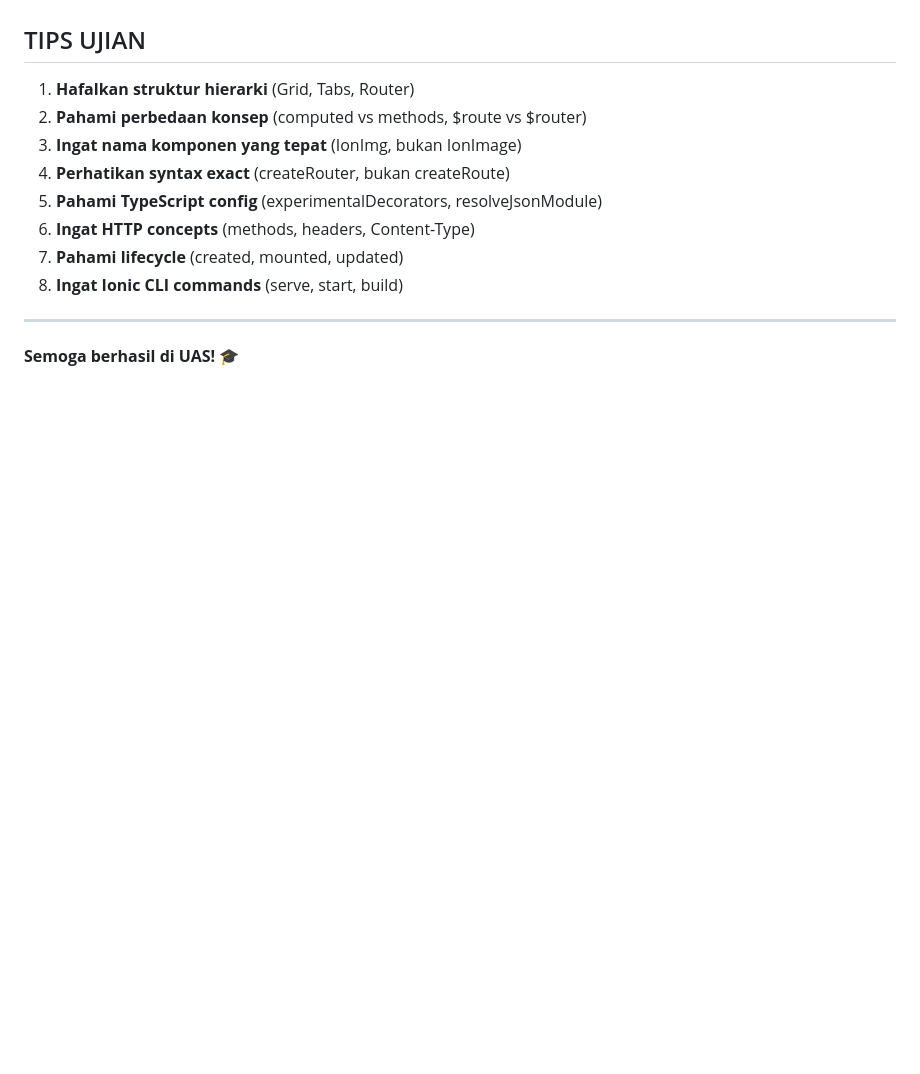
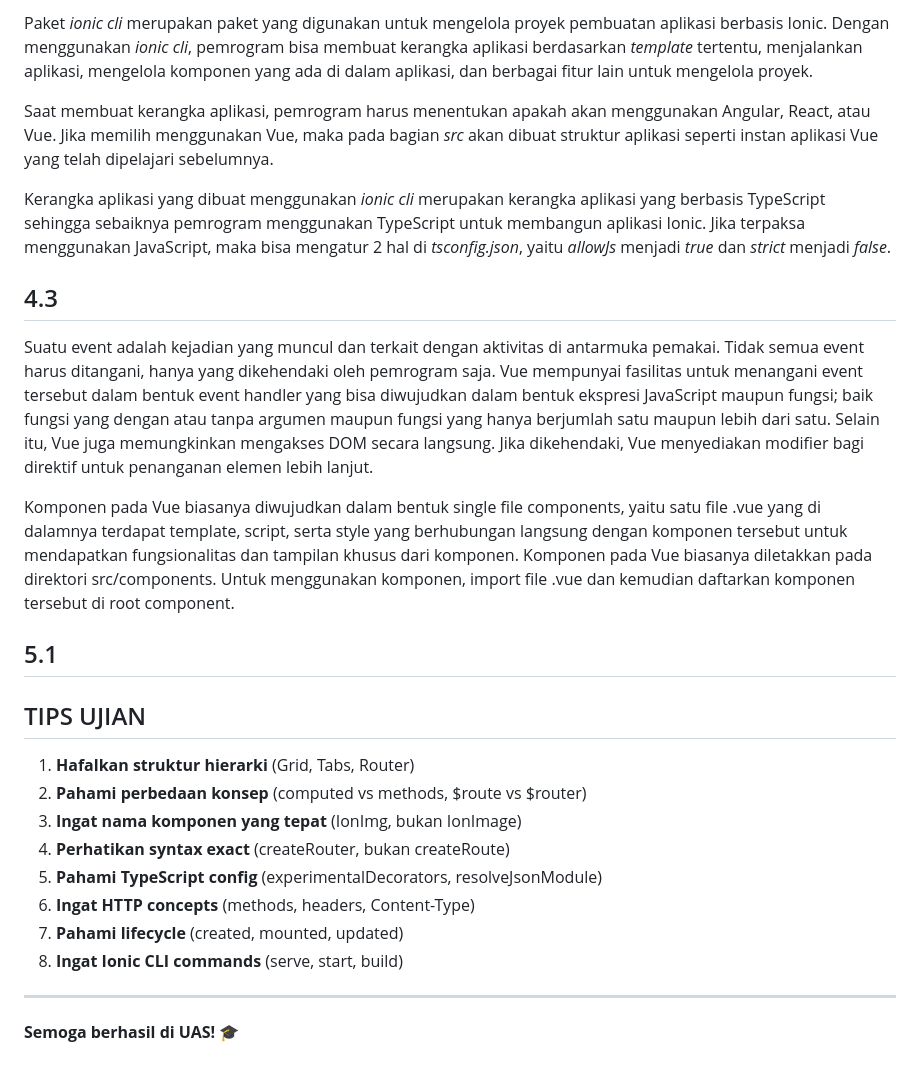
Before and after one commit to playmakermz/pustaka, a Markdown page: document/Pemrograman Berbasis Perangkat Bergerak - Ringkasan Materi UAS.md, the part around one of its changes. Drawn GitHub-style; blank space fills up the shorter version.

```diff
--- a/document/Pemrograman Berbasis Perangkat Bergerak - Ringkasan Materi UAS.md
+++ b/document/Pemrograman Berbasis Perangkat Bergerak - Ringkasan Materi UAS.md
@@ -784,3 +813,17 @@ Komponen pada Vue biasanya diwujudkan dalam bentuk single file components, yaitu
+Paket *ionic cli* merupakan paket yang digunakan untuk mengelola proyek pembuatan aplikasi berbasis Ionic. Dengan menggunakan *ionic cli*, pemrogram bisa membuat kerangka aplikasi berdasarkan *template* tertentu, menjalankan aplikasi, mengelola komponen yang ada di dalam aplikasi, dan berbagai fitur lain untuk mengelola proyek.
+
+Saat membuat kerangka aplikasi, pemrogram harus menentukan apakah akan menggunakan Angular, React, atau Vue. Jika memilih menggunakan Vue, maka pada bagian *src* akan dibuat struktur aplikasi seperti instan aplikasi Vue yang telah dipelajari sebelumnya.
+
+Kerangka aplikasi yang dibuat menggunakan *ionic cli* merupakan kerangka aplikasi yang berbasis TypeScript sehingga sebaiknya pemrogram menggunakan TypeScript untuk membangun aplikasi Ionic. Jika terpaksa menggunakan JavaScript, maka bisa mengatur 2 hal di *tsconfig.json*, yaitu *allowJs* menjadi *true* dan *strict* menjadi *false*.
+
+## 4.3
+
+Suatu event adalah kejadian yang muncul dan terkait dengan aktivitas di antarmuka pemakai. Tidak semua event harus ditangani, hanya yang dikehendaki oleh pemrogram saja. Vue mempunyai fasilitas untuk menangani event tersebut dalam bentuk event handler yang bisa diwujudkan dalam bentuk ekspresi JavaScript maupun fungsi; baik fungsi yang dengan atau tanpa argumen maupun fungsi yang hanya berjumlah satu maupun lebih dari satu. Selain itu, Vue juga memungkinkan mengakses DOM secara langsung. Jika dikehendaki, Vue menyediakan modifier bagi direktif untuk penanganan elemen lebih lanjut.
+
+Komponen pada Vue biasanya diwujudkan dalam bentuk single file components, yaitu satu file .vue yang di dalamnya terdapat template, script, serta style yang berhubungan langsung dengan komponen tersebut untuk mendapatkan fungsionalitas dan tampilan khusus dari komponen. Komponen pada Vue biasanya diletakkan pada direktori src/components. Untuk menggunakan komponen, import file .vue dan kemudian daftarkan komponen tersebut di root component.
+
+## 5.1
+
 ## TIPS UJIAN
 
 1. **Hafalkan struktur hierarki** (Grid, Tabs, Router)
```
Also changed, not shown: other parts of document/Pemrograman Berbasis Perangkat Bergerak - Ringkasan Materi UAS.md (+29 -0 lines).
